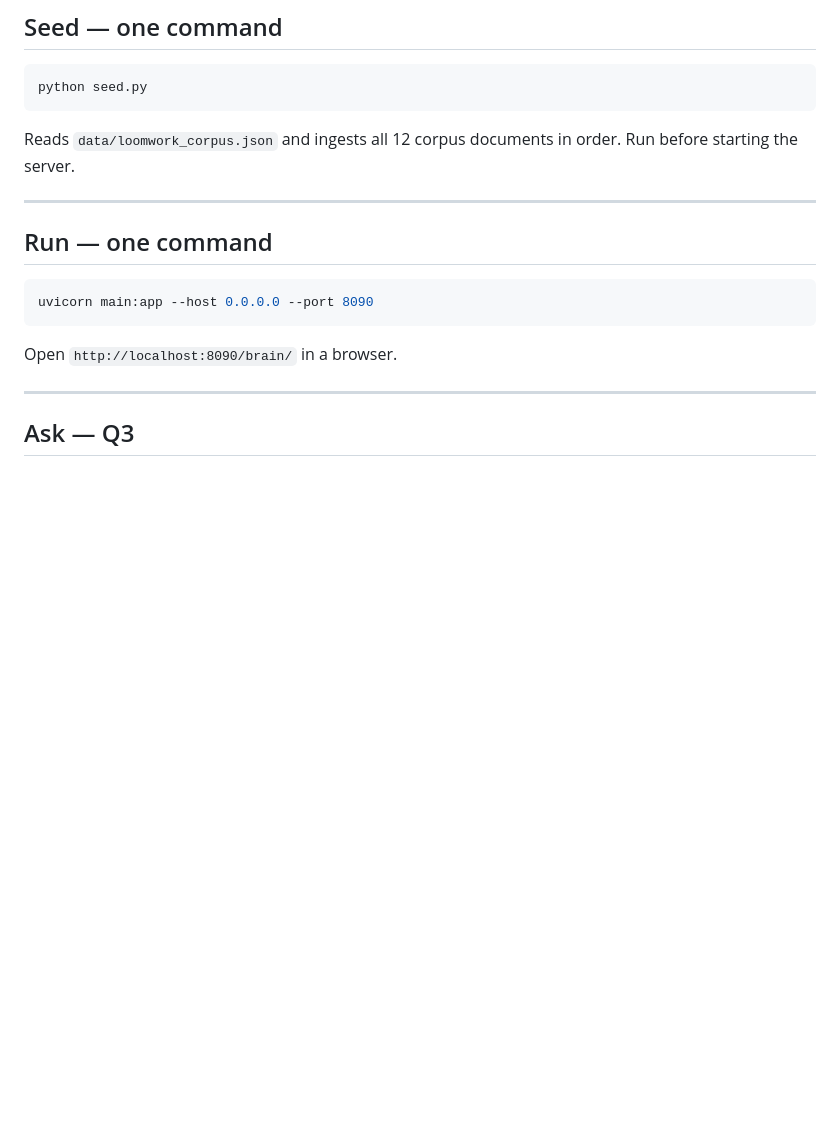
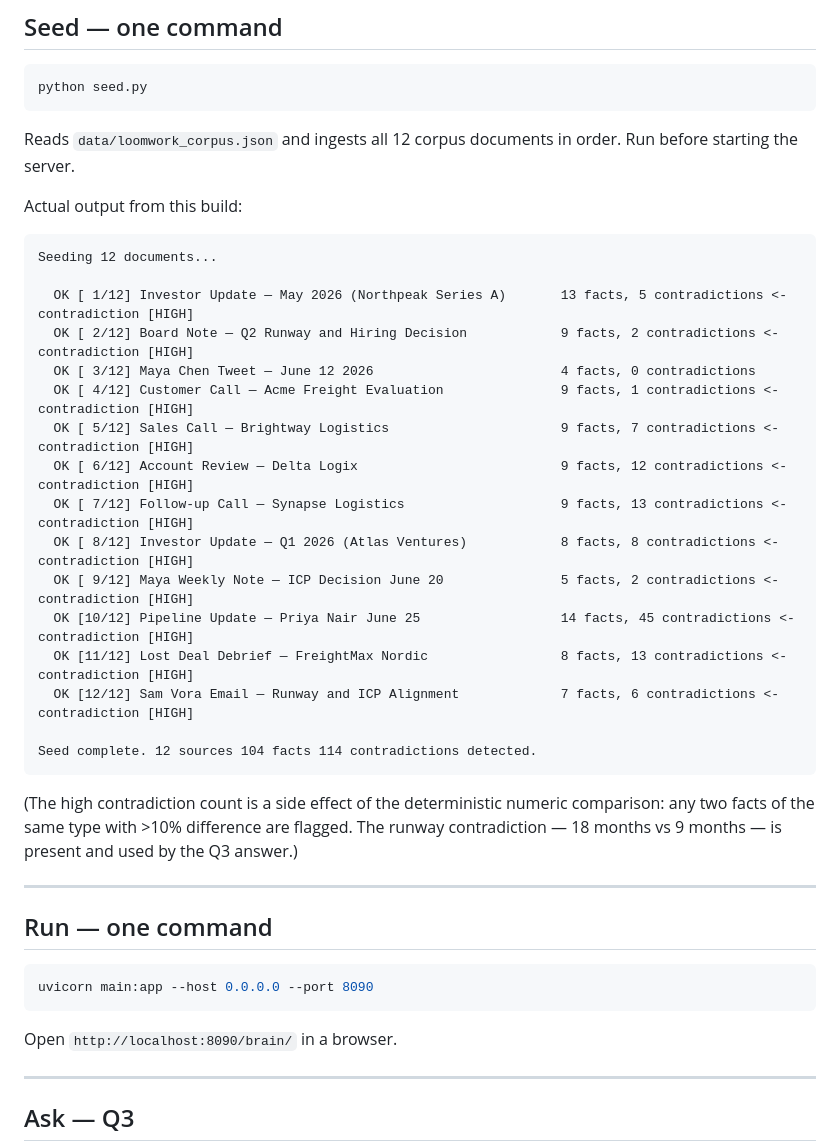
Before and after one commit to TheNimblers/loomwork-decision-brain, a Markdown page: README.md, the part around one of its changes. GitHub-like rendering; blank space fills up the shorter version.

Commit message:
docs(readme): update with actual seed output and Q3 answer from this build

````diff
--- a/README.md
+++ b/README.md
@@ -108,6 +108,29 @@ python seed.py
 
 Reads `data/loomwork_corpus.json` and ingests all 12 corpus documents in order. Run before starting the server.
 
+Actual output from this build:
+
+```
+Seeding 12 documents...
+
+  OK [ 1/12] Investor Update — May 2026 (Northpeak Series A)       13 facts, 5 contradictions <- contradiction [HIGH]
+  OK [ 2/12] Board Note — Q2 Runway and Hiring Decision            9 facts, 2 contradictions <- contradiction [HIGH]
+  OK [ 3/12] Maya Chen Tweet — June 12 2026                        4 facts, 0 contradictions
+  OK [ 4/12] Customer Call — Acme Freight Evaluation               9 facts, 1 contradictions <- contradiction [HIGH]
+  OK [ 5/12] Sales Call — Brightway Logistics                      9 facts, 7 contradictions <- contradiction [HIGH]
+  OK [ 6/12] Account Review — Delta Logix                          9 facts, 12 contradictions <- contradiction [HIGH]
+  OK [ 7/12] Follow-up Call — Synapse Logistics                    9 facts, 13 contradictions <- contradiction [HIGH]
+  OK [ 8/12] Investor Update — Q1 2026 (Atlas Ventures)            8 facts, 8 contradictions <- contradiction [HIGH]
+  OK [ 9/12] Maya Weekly Note — ICP Decision June 20               5 facts, 2 contradictions <- contradiction [HIGH]
+  OK [10/12] Pipeline Update — Priya Nair June 25                  14 facts, 45 contradictions <- contradiction [HIGH]
+  OK [11/12] Lost Deal Debrief — FreightMax Nordic                 8 facts, 13 contradictions <- contradiction [HIGH]
+  OK [12/12] Sam Vora Email — Runway and ICP Alignment             7 facts, 6 contradictions <- contradiction [HIGH]
+
+Seed complete. 12 sources 104 facts 114 contradictions detected.
+```
+
+(The high contradiction count is a side effect of the deterministic numeric comparison: any two facts of the same type with >10% difference are flagged. The runway contradiction — 18 months vs 9 months — is present and used by the Q3 answer.)
+
 ---
 
 ## Run — one command
````
Also changed, not shown: other parts of README.md (+22 -0 lines).
